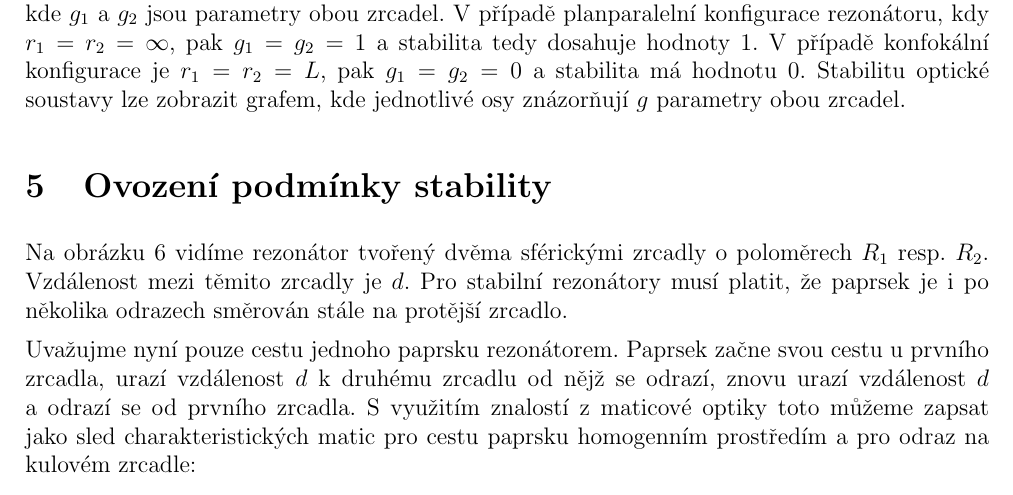
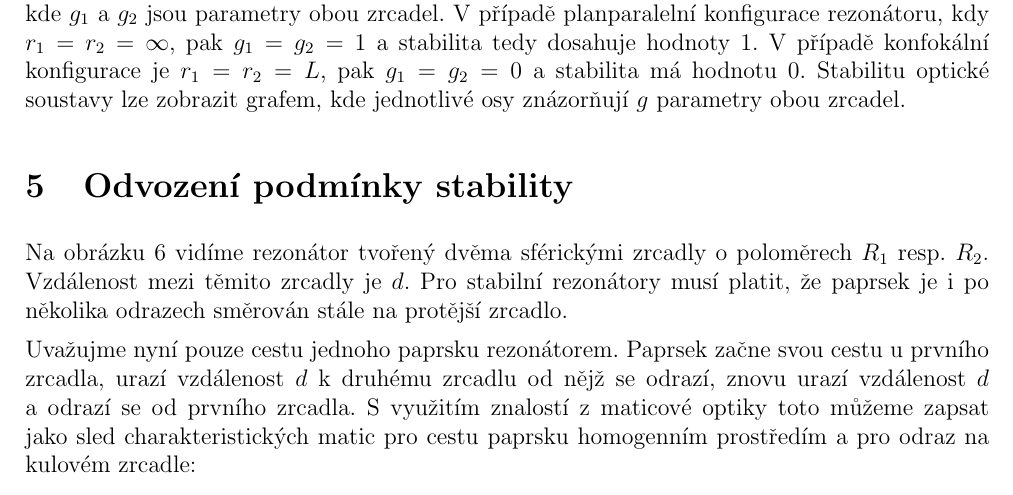
Before and after one commit to mirgis/lsr, a LaTeX document (doc/report.tex): part of page 4 of 6, cut so that both start at the same text. Compiled offline with pdfLaTeX.

```diff
--- a/doc/report.tex
+++ b/doc/report.tex
@@ -121,7 +121,7 @@
 \end{figure}
 
 
-\section{Ovození podmínky stability}
+\section{Odvození podmínky stability}
 
 
 \begin{figure}[h!]
```
Also changed, not shown: 2 other files.
